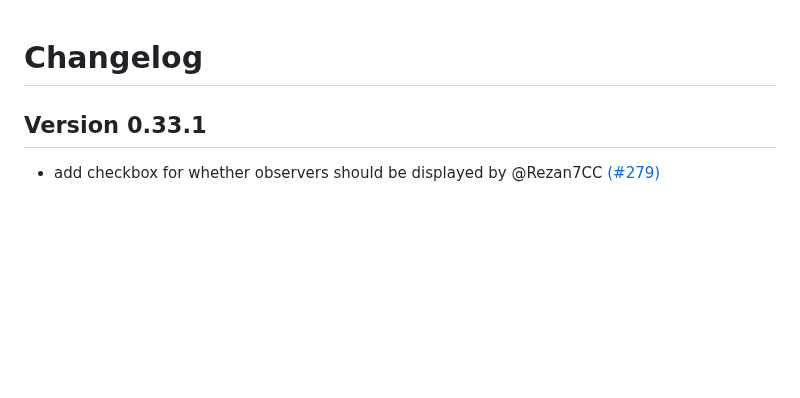
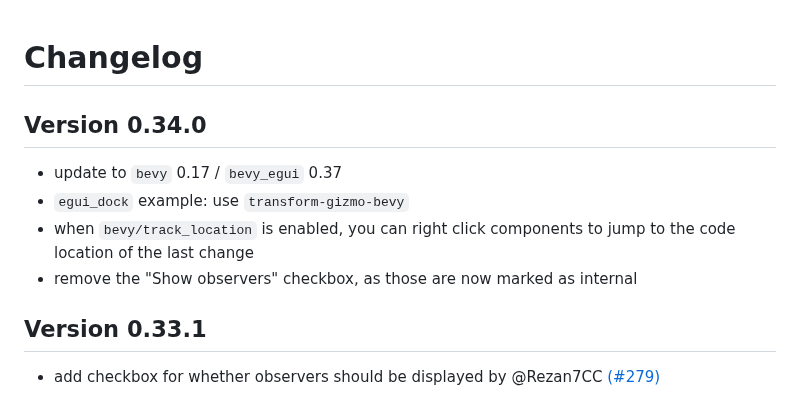
Before and after one commit to jakobhellermann/bevy-inspector-egui, a Markdown page: docs/CHANGELOG.md, the part around the change. Rendered like a GitHub page; blank space fills up the shorter version.

Commit message:
changelog

```diff
--- a/docs/CHANGELOG.md
+++ b/docs/CHANGELOG.md
@@ -1,4 +1,10 @@
 # Changelog
+
+## Version 0.34.0
+- update to `bevy` 0.17 / `bevy_egui` 0.37
+- `egui_dock` example: use `transform-gizmo-bevy`
+- when `bevy/track_location` is enabled, you can right click components to jump to the code location of the last change
+- remove the "Show observers" checkbox, as those are now marked as internal
 
 ## Version 0.33.1
 - add checkbox for whether observers should be displayed by @Rezan7CC [(#279)](https://github.com/jakobhellermann/bevy-inspector-egui/pull/279)
```
